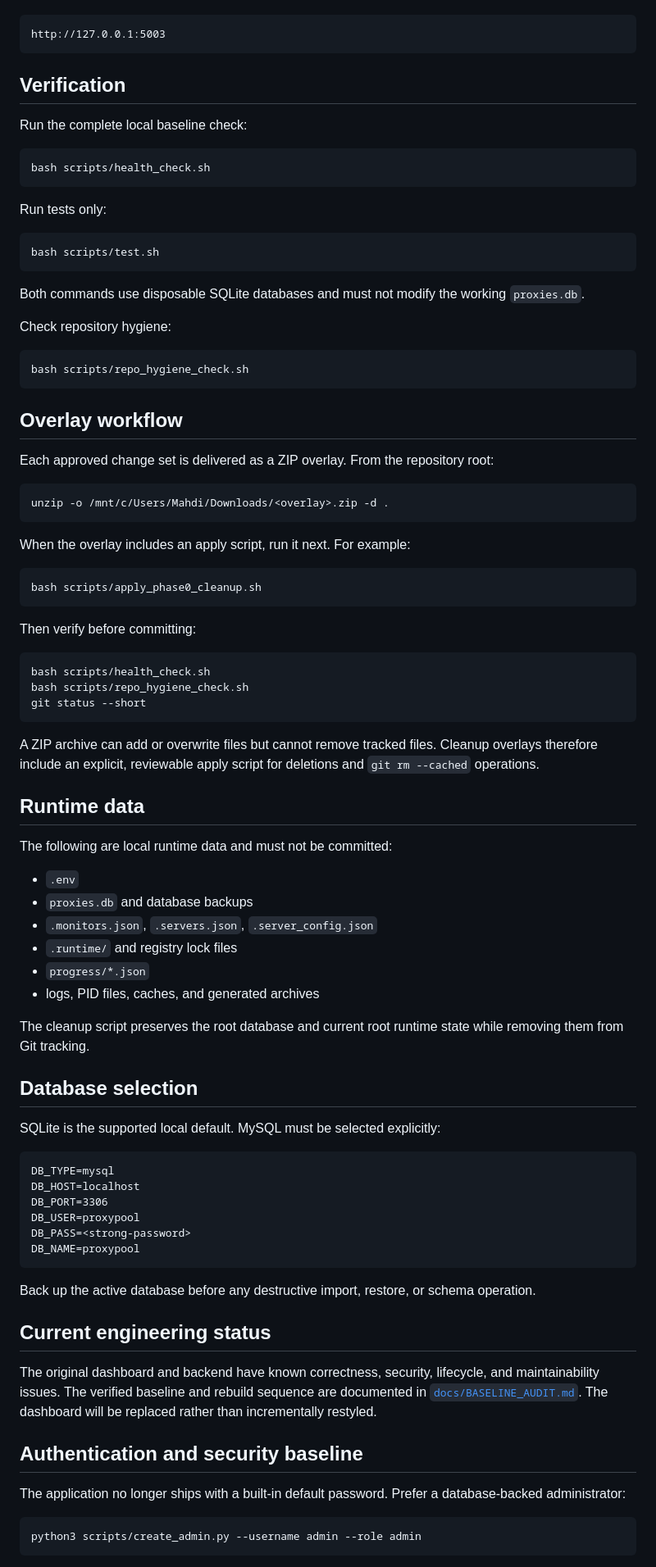
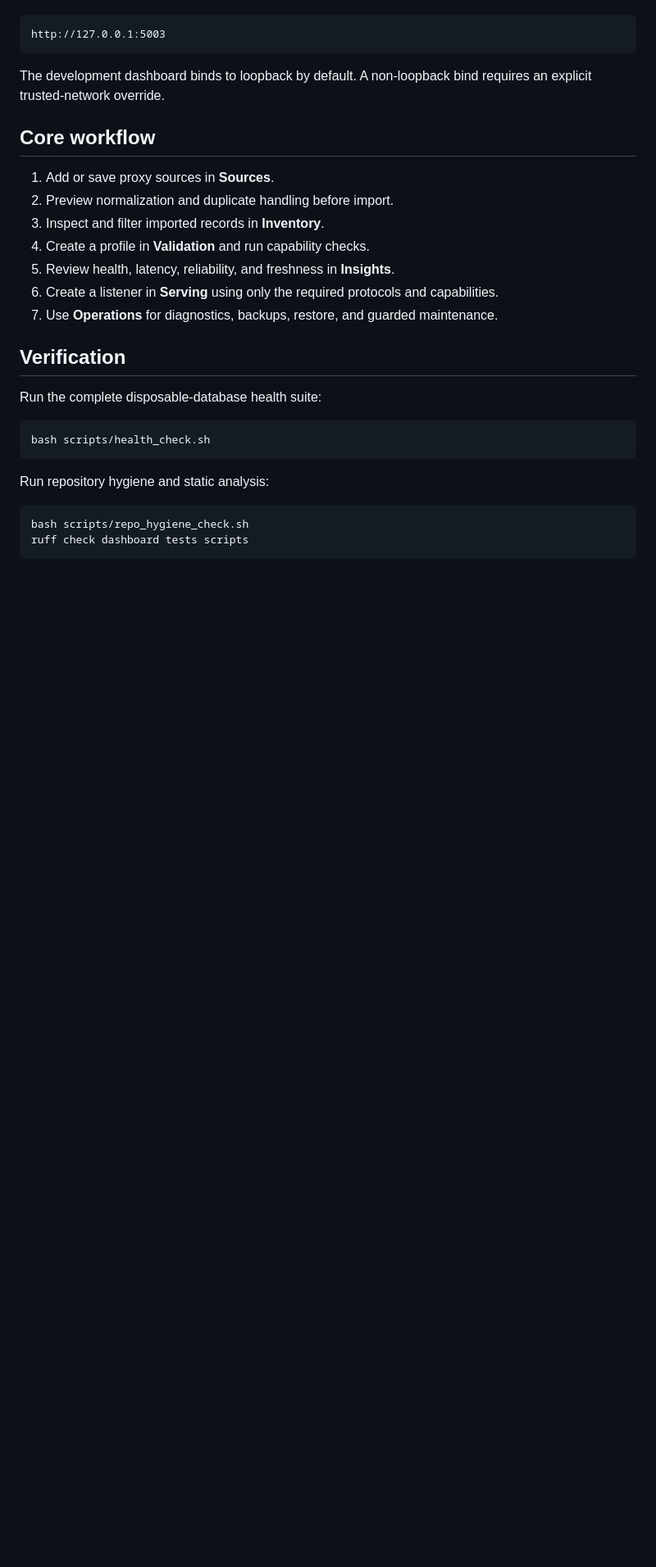
Before and after one commit to MahdiAlemi/secpath-proxypool, a Markdown page: README.md, the part around one of its changes. Shown at 82% size. Rendered like a GitHub page; blank space fills up the shorter version.

````diff
--- a/README.md
+++ b/README.md
@@ -57,89 +114,30 @@ The default dashboard address is:
 http://127.0.0.1:5003
 ```
 
+The development dashboard binds to loopback by default. A non-loopback bind requires an explicit trusted-network override.
+
+## Core workflow
+
+1. Add or save proxy sources in **Sources**.
+2. Preview normalization and duplicate handling before import.
+3. Inspect and filter imported records in **Inventory**.
+4. Create a profile in **Validation** and run capability checks.
+5. Review health, latency, reliability, and freshness in **Insights**.
+6. Create a listener in **Serving** using only the required protocols and capabilities.
+7. Use **Operations** for diagnostics, backups, restore, and guarded maintenance.
+
 ## Verification
 
-Run the complete local baseline check:
+Run the complete disposable-database health suite:
 
 ```bash
 bash scripts/health_check.sh
 ```
 
-Run tests only:
-
-```bash
-bash scripts/test.sh
-```
-
-Both commands use disposable SQLite databases and must not modify the working `proxies.db`.
-
-Check repository hygiene:
+Run repository hygiene and static analysis:
 
 ```bash
 bash scripts/repo_hygiene_check.sh
+ruff check dashboard tests scripts
 ```
 
-## Overlay workflow
-
-Each approved change set is delivered as a ZIP overlay. From the repository root:
-
-```bash
-unzip -o /mnt/c/Users/Mahdi/Downloads/<overlay>.zip -d .
-```
-
-When the overlay includes an apply script, run it next. For example:
-
-```bash
-bash scripts/apply_phase0_cleanup.sh
-```
-
-Then verify before committing:
-
-```bash
-bash scripts/health_check.sh
-bash scripts/repo_hygiene_check.sh
-git status --short
-```
-
-A ZIP archive can add or overwrite files but cannot remove tracked files. Cleanup overlays therefore include an explicit, reviewable apply script for deletions and `git rm --cached` operations.
-
-## Runtime data
-
-The following are local runtime data and must not be committed:
-
-- `.env`
-- `proxies.db` and database backups
-- `.monitors.json`, `.servers.json`, `.server_config.json`
-- `.runtime/` and registry lock files
-- `progress/*.json`
-- logs, PID files, caches, and generated archives
-
-The cleanup script preserves the root database and current root runtime state while removing them from Git tracking.
-
-## Database selection
-
-SQLite is the supported local default. MySQL must be selected explicitly:
-
-```dotenv
-DB_TYPE=mysql
-DB_HOST=localhost
-DB_PORT=3306
-DB_USER=proxypool
-DB_PASS=<strong-password>
-DB_NAME=proxypool
-```
-
-Back up the active database before any destructive import, restore, or schema operation.
-
-## Current engineering status
-
-The original dashboard and backend have known correctness, security, lifecycle, and maintainability issues. The verified baseline and rebuild sequence are documented in [`docs/BASELINE_AUDIT.md`](docs/BASELINE_AUDIT.md). The dashboard will be replaced rather than incrementally restyled.
-
-## Authentication and security baseline
-
-The application no longer ships with a built-in default password. Prefer a database-backed administrator:
-
-```bash
-python3 scripts/create_admin.py --username admin --role admin
-```
-
````
Also changed, not shown: other parts of README.md (+175 -87 lines).
